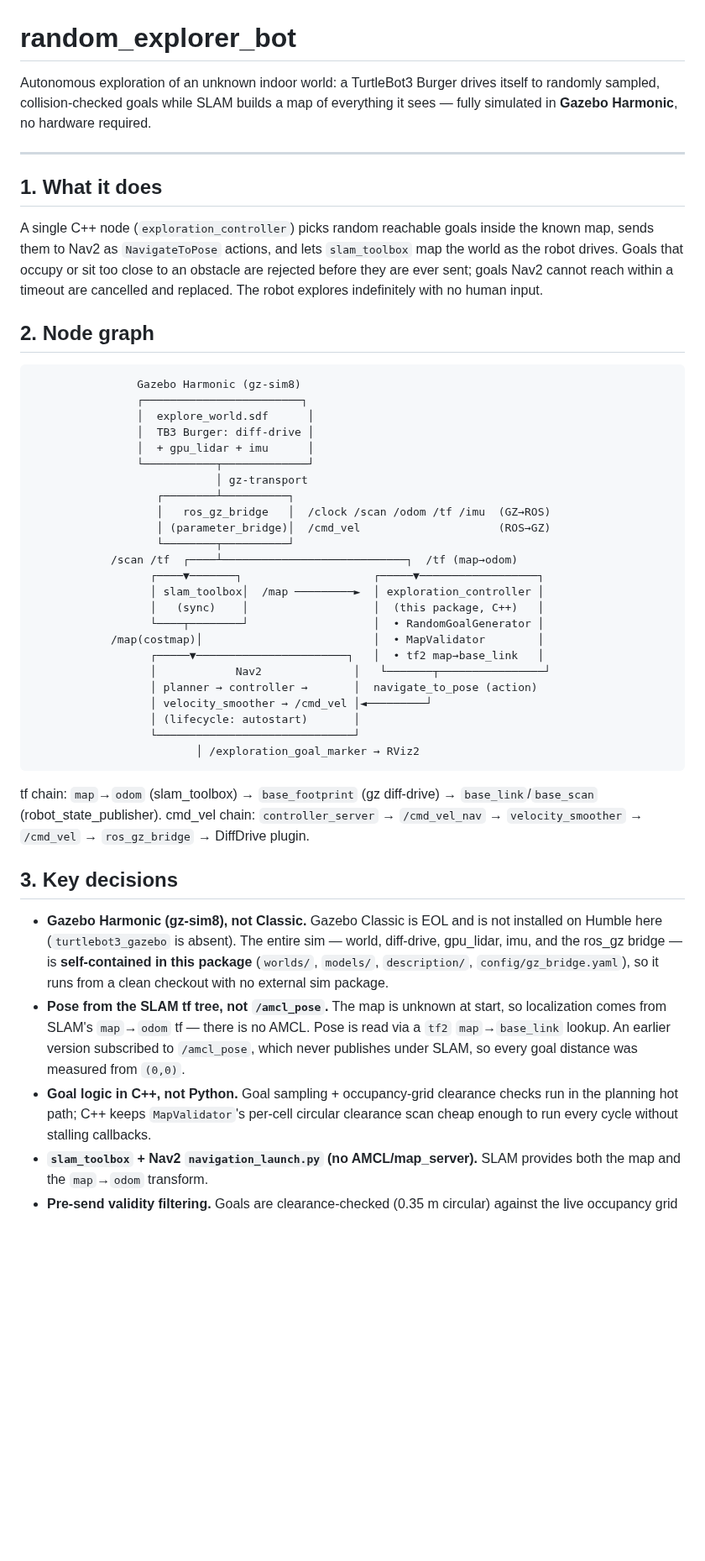
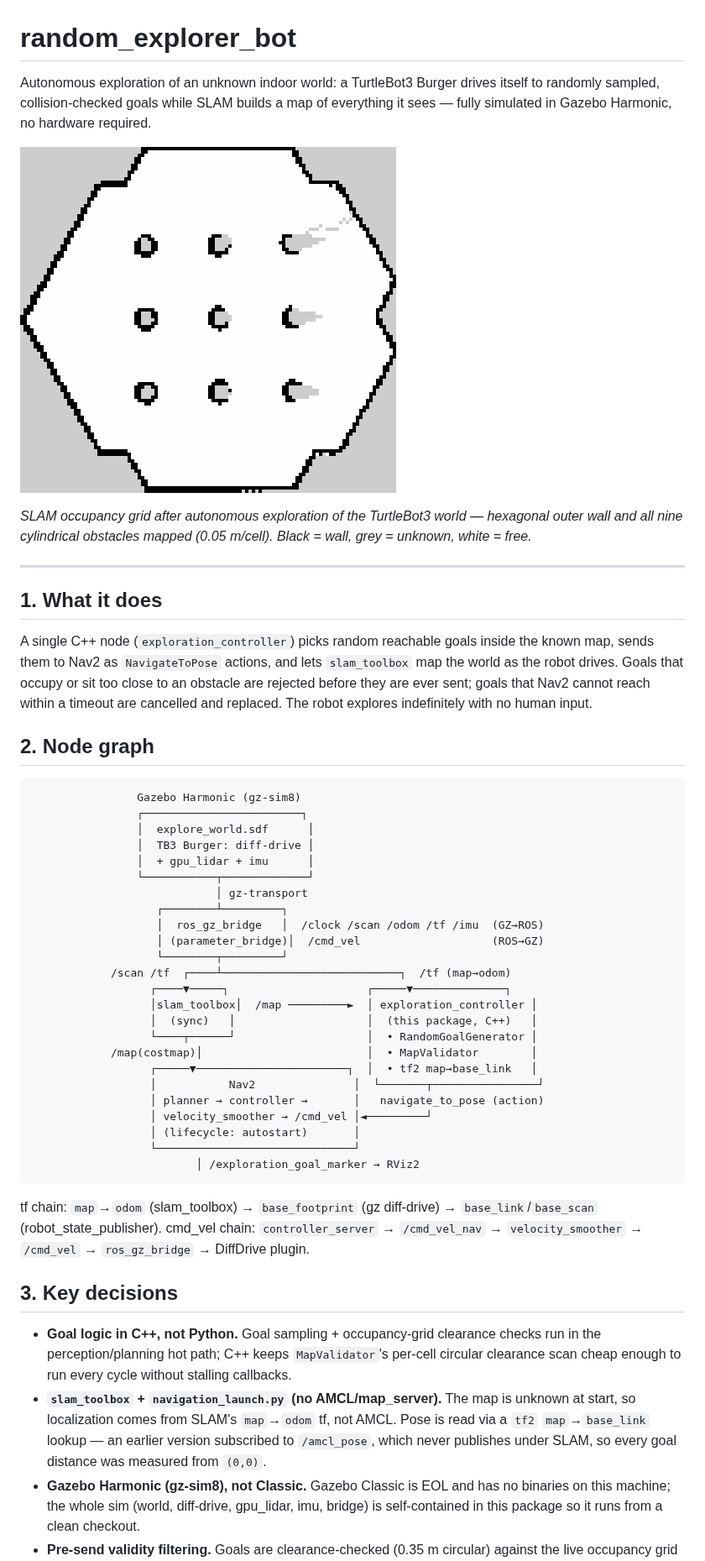
Before and after one commit to AungKaung1928/ROS2-Nav2-Random-Explorer-Bot, a Markdown page: README.md, the part around one of its changes. Shown at 84% size. GitHub-like rendering; pictures changed too: docs/explored_map.png (added); blank space fills up the shorter version.

```diff
--- a/README.md
+++ b/README.md
@@ -1,6 +1,10 @@
 # random_explorer_bot
 
-Autonomous exploration of an unknown indoor world: a TurtleBot3 Burger drives itself to randomly sampled, collision-checked goals while SLAM builds a map of everything it sees — fully simulated in **Gazebo Harmonic**, no hardware required.
+Autonomous exploration of an unknown indoor world: a TurtleBot3 Burger drives itself to randomly sampled, collision-checked goals while SLAM builds a map of everything it sees — fully simulated in Gazebo Harmonic, no hardware required.
+
+![Explored map](docs/explored_map.png)
+
+*SLAM occupancy grid after autonomous exploration of the TurtleBot3 world — hexagonal outer wall and all nine cylindrical obstacles mapped (0.05 m/cell). Black = wall, grey = unknown, white = free.*
 
 ---
 
@@ -9,8 +13,8 @@ Autonomous exploration of an unknown indoor world: a TurtleBot3 Burger drives it
 A single C++ node (`exploration_controller`) picks random reachable goals inside the
 known map, sends them to Nav2 as `NavigateToPose` actions, and lets `slam_toolbox`
 map the world as the robot drives. Goals that occupy or sit too close to an obstacle
-are rejected before they are ever sent; goals Nav2 cannot reach within a timeout are
-cancelled and replaced. The robot explores indefinitely with no human input.
+are rejected before they are ever sent; goals that Nav2 cannot reach within a timeout
+are cancelled and replaced. The robot explores indefinitely with no human input.
 
 ## 2. Node graph
 
@@ -22,19 +26,19 @@ cancelled and replaced. The robot explores indefinitely with no human input.
                 │  + gpu_lidar + imu      │
                 └───────────┬─────────────┘
                             │ gz-transport
-                   ┌────────┴──────────┐
-                   │   ros_gz_bridge   │  /clock /scan /odom /tf /imu  (GZ→ROS)
-                   │ (parameter_bridge)│  /cmd_vel                     (ROS→GZ)
-                   └────────┬──────────┘
-            /scan /tf  ┌────┴────────────────────────────┐  /tf (map→odom)
-                  ┌────▼───────┐                    ┌─────▼──────────────────┐
-                  │ slam_toolbox│  /map ─────────►  │ exploration_controller │
-                  │   (sync)    │                   │  (this package, C++)   │
-                  └────┬────────┘                   │  • RandomGoalGenerator │
-            /map(costmap)│                          │  • MapValidator        │
-                  ┌─────▼───────────────────────┐   │  • tf2 map→base_link   │
-                  │            Nav2              │   └───────┬────────────────┘
-                  │ planner → controller →       │  navigate_to_pose (action)
+                   ┌────────┴─────────┐
+                   │  ros_gz_bridge   │  /clock /scan /odom /tf /imu  (GZ→ROS)
+                   │ (parameter_bridge)│  /cmd_vel                    (ROS→GZ)
+                   └────────┬─────────┘
+            /scan /tf  ┌────┴───────────────────────────┐  /tf (map→odom)
+                  ┌────▼─────┐                     ┌─────▼──────────────┐
+                  │slam_toolbox│  /map ─────────►  │ exploration_controller │
+                  │  (sync)   │                    │  (this package, C++)   │
+                  └────┬──────┘                    │  • RandomGoalGenerator │
+            /map(costmap)│                         │  • MapValidator        │
+                  ┌─────▼───────────────────────┐  │  • tf2 map→base_link   │
+                  │           Nav2               │  └───────┬────────────────┘
+                  │ planner → controller →       │   navigate_to_pose (action)
                   │ velocity_smoother → /cmd_vel │◄─────────┘
                   │ (lifecycle: autostart)       │
                   └──────────────────────────────┘
@@ -48,19 +52,15 @@ cmd_vel chain: `controller_server` → `/cmd_vel_nav` → `velocity_smoother`
 
 ## 3. Key decisions
 
-- **Gazebo Harmonic (gz-sim8), not Classic.** Gazebo Classic is EOL and is not installed
-  on Humble here (`turtlebot3_gazebo` is absent). The entire sim — world, diff-drive,
-  gpu_lidar, imu, and the ros_gz bridge — is **self-contained in this package**
-  (`worlds/`, `models/`, `description/`, `config/gz_bridge.yaml`), so it runs from a
-  clean checkout with no external sim package.
-- **Pose from the SLAM tf tree, not `/amcl_pose`.** The map is unknown at start, so
-  localization comes from SLAM's `map`→`odom` tf — there is no AMCL. Pose is read via a
-  `tf2` `map`→`base_link` lookup. An earlier version subscribed to `/amcl_pose`, which
-  never publishes under SLAM, so every goal distance was measured from `(0,0)`.
-- **Goal logic in C++, not Python.** Goal sampling + occupancy-grid clearance checks run
-  in the planning hot path; C++ keeps `MapValidator`'s per-cell circular clearance scan
-  cheap enough to run every cycle without stalling callbacks.
-- **`slam_toolbox` + Nav2 `navigation_launch.py` (no AMCL/map_server).** SLAM provides
-  both the map and the `map`→`odom` transform.
+- **Goal logic in C++, not Python.** Goal sampling + occupancy-grid clearance checks
+  run in the perception/planning hot path; C++ keeps `MapValidator`'s per-cell circular
+  clearance scan cheap enough to run every cycle without stalling callbacks.
+- **`slam_toolbox` + `navigation_launch.py` (no AMCL/map_server).** The map is unknown
+  at start, so localization comes from SLAM's `map`→`odom` tf, not AMCL. Pose is read
+  via a `tf2` `map`→`base_link` lookup — an earlier version subscribed to `/amcl_pose`,
+  which never publishes under SLAM, so every goal distance was measured from `(0,0)`.
+- **Gazebo Harmonic (gz-sim8), not Classic.** Gazebo Classic is EOL and has no binaries
+  on this machine; the whole sim (world, diff-drive, gpu_lidar, imu, bridge) is
+  self-contained in this package so it runs from a clean checkout.
 - **Pre-send validity filtering.** Goals are clearance-checked (0.35 m circular) against
   the live occupancy grid *before* dispatch, so Nav2 is never handed goals inside the
```
Also changed, not shown: other parts of README.md (+43 -42 lines), CONTEXT.md (added, +39 -0 lines), 11 other files.
